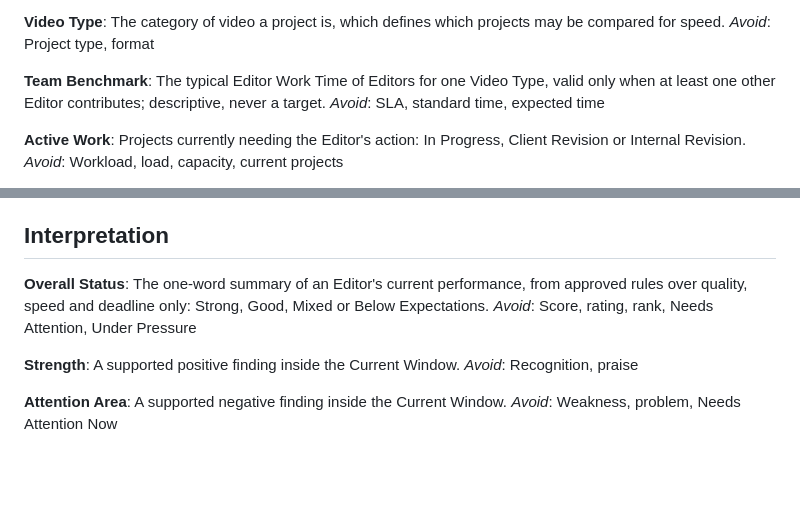
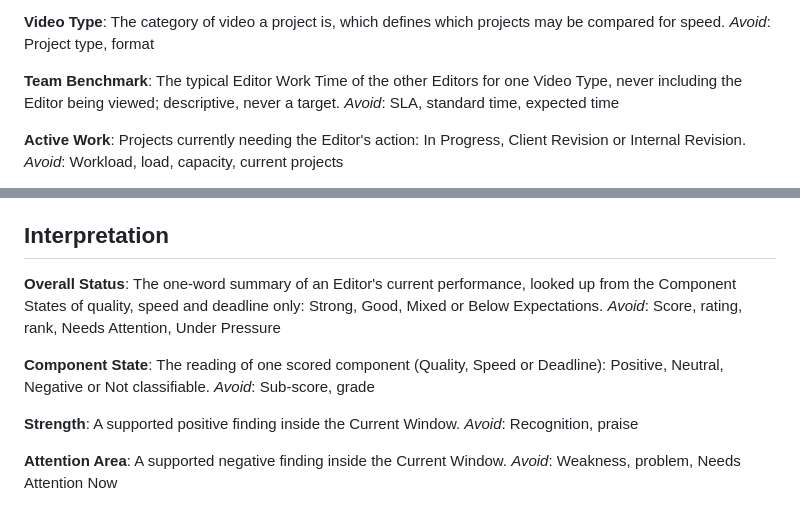
Before and after one commit to cutflowai-tech/atlas-v1, a Markdown page: GLOSSARY.md, 2 parts joined by grey strips. Drawn GitHub-style; blank space fills up the shorter version.

```diff
--- a/GLOSSARY.md
+++ b/GLOSSARY.md
@@ -57,7 +57,7 @@ The category of video a project is, which defines which projects may be compared
 _Avoid_: Project type, format
 
 **Team Benchmark**:
-The typical Editor Work Time of Editors for one Video Type, valid only when at least one other Editor contributes; descriptive, never a target.
+The typical Editor Work Time of the other Editors for one Video Type, never including the Editor being viewed; descriptive, never a target.
 _Avoid_: SLA, standard time, expected time
 
 **Active Work**:
@@ -105,8 +105,12 @@ _Avoid_: Revision speed, second cycle
 ## Interpretation
 
 **Overall Status**:
-The one-word summary of an Editor's current performance, from approved rules over quality, speed and deadline only: Strong, Good, Mixed or Below Expectations.
+The one-word summary of an Editor's current performance, looked up from the Component States of quality, speed and deadline only: Strong, Good, Mixed or Below Expectations.
 _Avoid_: Score, rating, rank, Needs Attention, Under Pressure
+
+**Component State**:
+The reading of one scored component (Quality, Speed or Deadline): Positive, Neutral, Negative or Not classifiable.
+_Avoid_: Sub-score, grade
 
 **Strength**:
 A supported positive finding inside the Current Window.
```
Also changed, not shown: docs/DECISIONS.md (+15 -0 lines).
